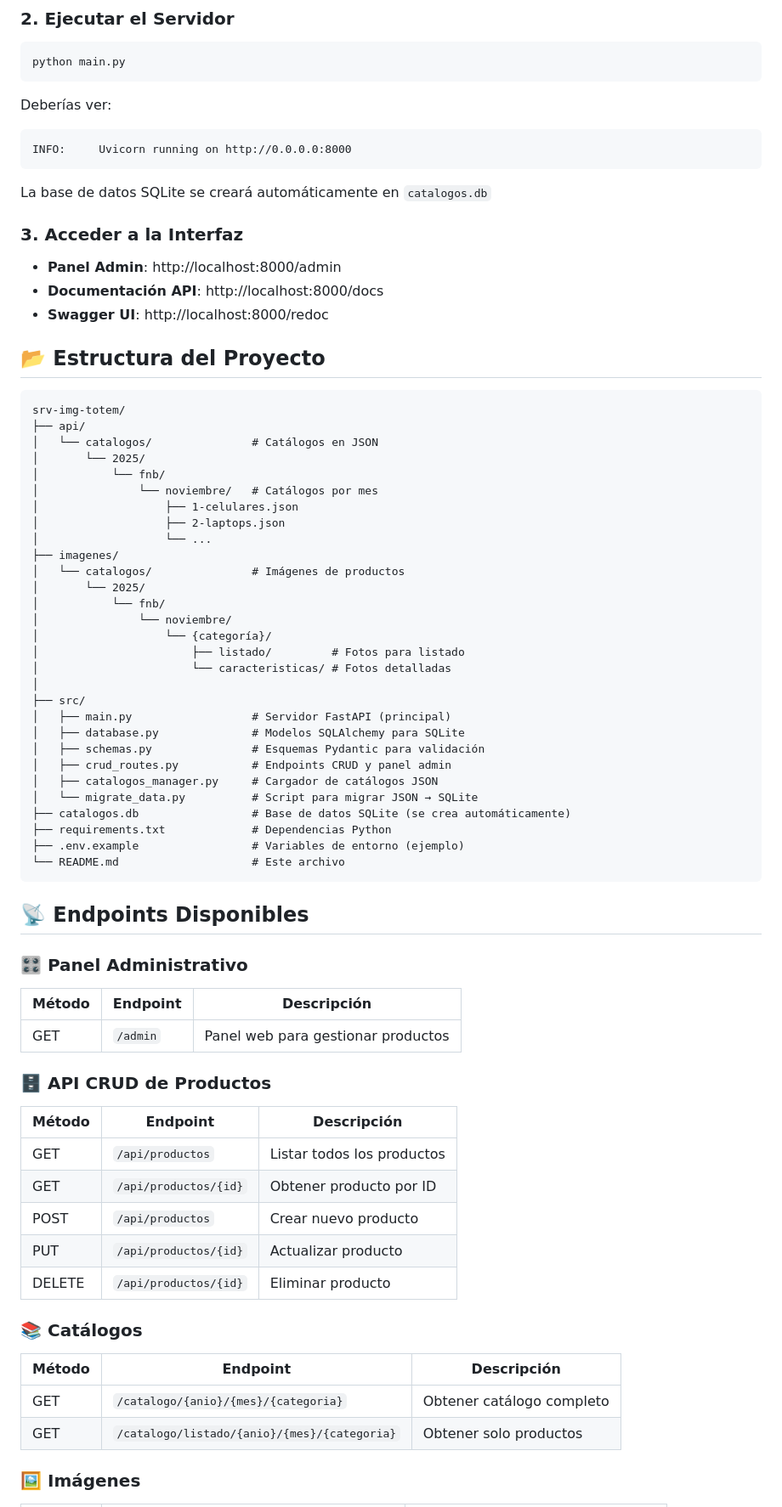
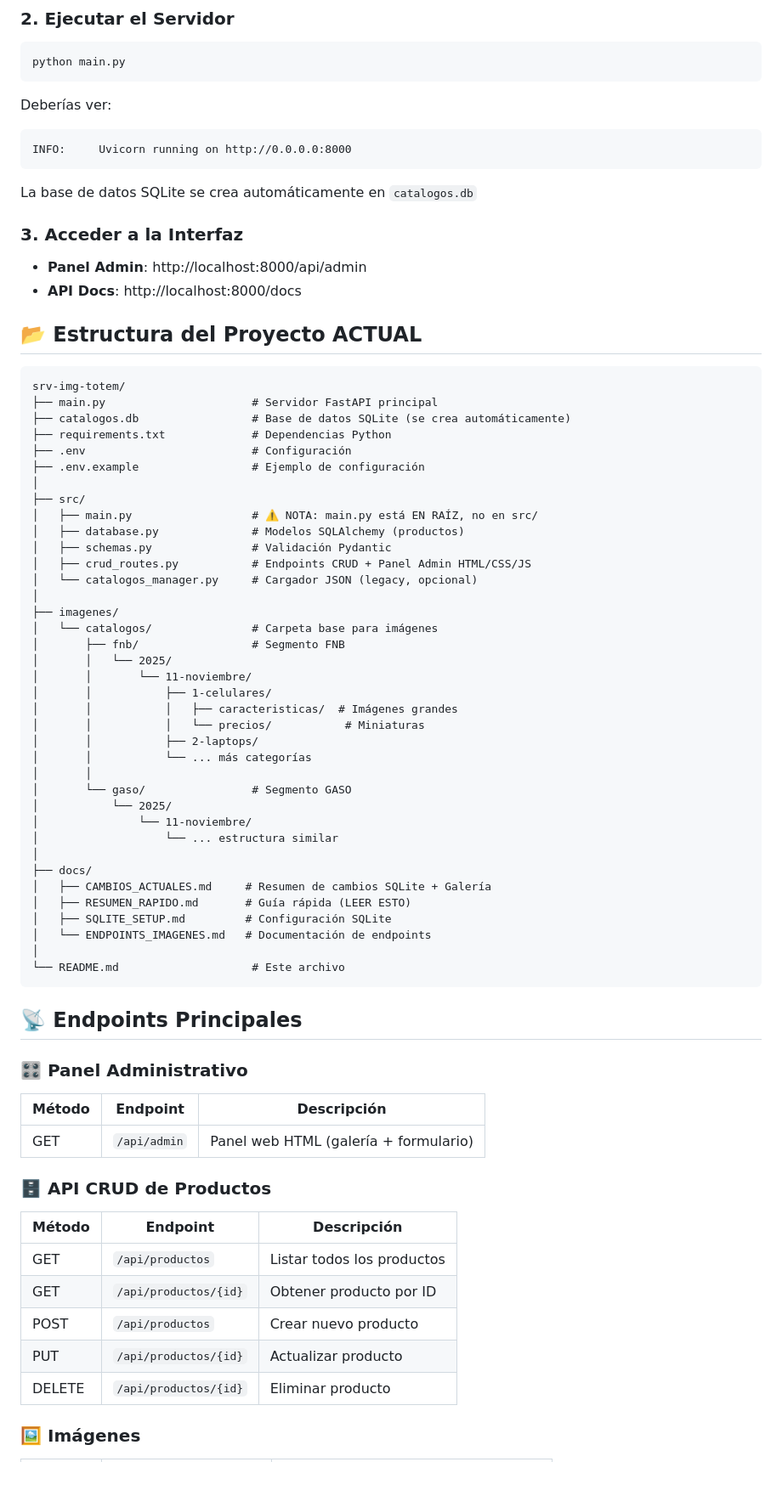
Before and after one commit to diego-moscaiza/srv-img-totem, a Markdown page: README.md, the part around the change printed below. Shown: that part at 85% size. Rendered like a GitHub page; blank space fills up the shorter version.

Commit message:
feat: actualizar README.md con mejoras en la descripción y características del servidor

````diff
--- a/README.md
+++ b/README.md
@@ -36,55 +37,62 @@ Deberías ver:
 INFO:     Uvicorn running on http://0.0.0.0:8000
 ```
 
-La base de datos SQLite se creará automáticamente en `catalogos.db`
+La base de datos SQLite se crea automáticamente en `catalogos.db`
 
 ### 3. Acceder a la Interfaz
 
-- **Panel Admin**: http://localhost:8000/admin
-- **Documentación API**: http://localhost:8000/docs
-- **Swagger UI**: http://localhost:8000/redoc
+- **Panel Admin**: http://localhost:8000/api/admin
+- **API Docs**: http://localhost:8000/docs
 
-## 📂 Estructura del Proyecto
+## 📂 Estructura del Proyecto ACTUAL
 
 ```
 srv-img-totem/
-├── api/
-│   └── catalogos/               # Catálogos en JSON
-│       └── 2025/
-│           └── fnb/
-│               └── noviembre/   # Catálogos por mes
-│                   ├── 1-celulares.json
-│                   ├── 2-laptops.json
-│                   └── ...
-├── imagenes/
-│   └── catalogos/               # Imágenes de productos
-│       └── 2025/
-│           └── fnb/
-│               └── noviembre/
-│                   └── {categoría}/
-│                       ├── listado/         # Fotos para listado
-│                       └── caracteristicas/ # Fotos detalladas
+├── main.py                      # Servidor FastAPI principal
+├── catalogos.db                 # Base de datos SQLite (se crea automáticamente)
+├── requirements.txt             # Dependencias Python
+├── .env                         # Configuración
+├── .env.example                 # Ejemplo de configuración
 │
 ├── src/
-│   ├── main.py                  # Servidor FastAPI (principal)
-│   ├── database.py              # Modelos SQLAlchemy para SQLite
-│   ├── schemas.py               # Esquemas Pydantic para validación
-│   ├── crud_routes.py           # Endpoints CRUD y panel admin
-│   ├── catalogos_manager.py     # Cargador de catálogos JSON
-│   └── migrate_data.py          # Script para migrar JSON → SQLite
-├── catalogos.db                 # Base de datos SQLite (se crea automáticamente)
-├── requirements.txt             # Dependencias Python
-├── .env.example                 # Variables de entorno (ejemplo)
+│   ├── main.py                  # ⚠️ NOTA: main.py está EN RAÍZ, no en src/
+│   ├── database.py              # Modelos SQLAlchemy (productos)
+│   ├── schemas.py               # Validación Pydantic
+│   ├── crud_routes.py           # Endpoints CRUD + Panel Admin HTML/CSS/JS
+│   └── catalogos_manager.py     # Cargador JSON (legacy, opcional)
+│
+├── imagenes/
+│   └── catalogos/               # Carpeta base para imágenes
+│       ├── fnb/                 # Segmento FNB
+│       │   └── 2025/
+│       │       └── 11-noviembre/
+│       │           ├── 1-celulares/
+│       │           │   ├── caracteristicas/  # Imágenes grandes
+│       │           │   └── precios/           # Miniaturas
+│       │           ├── 2-laptops/
+│       │           └── ... más categorías
+│       │
+│       └── gaso/                # Segmento GASO
+│           └── 2025/
+│               └── 11-noviembre/
+│                   └── ... estructura similar
+│
+├── docs/
+│   ├── CAMBIOS_ACTUALES.md     # Resumen de cambios SQLite + Galería
+│   ├── RESUMEN_RAPIDO.md       # Guía rápida (LEER ESTO)
+│   ├── SQLITE_SETUP.md         # Configuración SQLite
+│   └── ENDPOINTS_IMAGENES.md   # Documentación de endpoints
+│
 └── README.md                    # Este archivo
 ```
 
-## 📡 Endpoints Disponibles
+## 📡 Endpoints Principales
 
 ### 🎛️ Panel Administrativo
 
-| Método | Endpoint | Descripción                        |
-| ------ | -------- | ---------------------------------- |
-| GET    | `/admin` | Panel web para gestionar productos |
+| Método | Endpoint     | Descripción                           |
+| ------ | ------------ | ------------------------------------- |
+| GET    | `/api/admin` | Panel web HTML (galería + formulario) |
 
 ### 🗄️ API CRUD de Productos
 
@@ -96,12 +104,5 @@ srv-img-totem/
 | PUT    | `/api/productos/{id}` | Actualizar producto        |
 | DELETE | `/api/productos/{id}` | Eliminar producto          |
 
-### 📚 Catálogos
-
-| Método | Endpoint                                     | Descripción               |
-| ------ | -------------------------------------------- | ------------------------- |
-| GET    | `/catalogo/{anio}/{mes}/{categoria}`         | Obtener catálogo completo |
-| GET    | `/catalogo/listado/{anio}/{mes}/{categoria}` | Obtener solo productos    |
-
 ### 🖼️ Imágenes
 
````
Also changed, not shown: other parts of README.md (+82 -221 lines).
